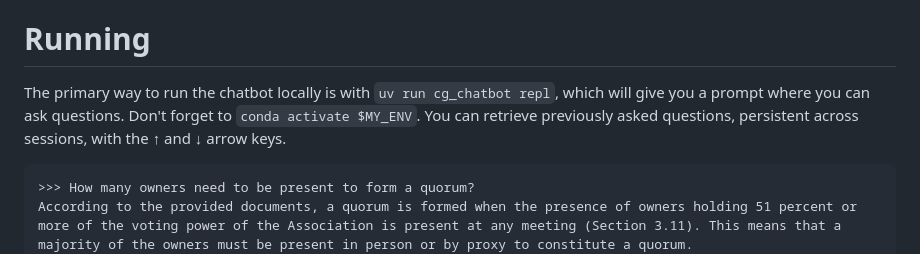
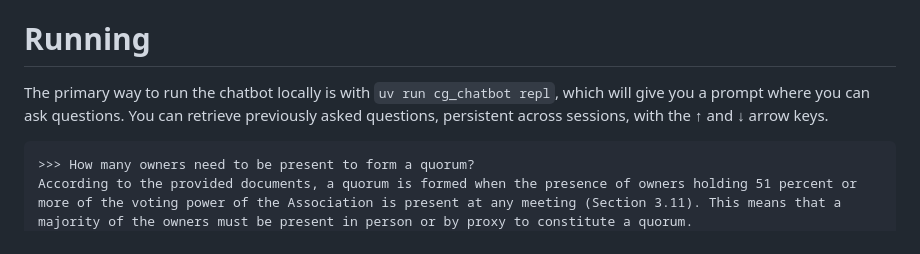
Before and after one commit to fotonick/cg_chatbot, a Markdown page: README.md, the part around the change. GitHub-like rendering.

Commit message:
Remove vestigial note on conda environment

````diff
--- a/README.md
+++ b/README.md
@@ -31,7 +31,7 @@ To run at a reasoanble speed, you need either a high-spec M-series Mac or else a
 
 # Running
 
-The primary way to run the chatbot locally is with `uv run cg_chatbot repl`, which will give you a prompt where you can ask questions. Don't forget to `conda activate $MY_ENV`. You can retrieve previously asked questions, persistent across sessions, with the ↑ and ↓ arrow keys.
+The primary way to run the chatbot locally is with `uv run cg_chatbot repl`, which will give you a prompt where you can ask questions. You can retrieve previously asked questions, persistent across sessions, with the ↑ and ↓ arrow keys.
 
 ```
 >>> How many owners need to be present to form a quorum?
````
